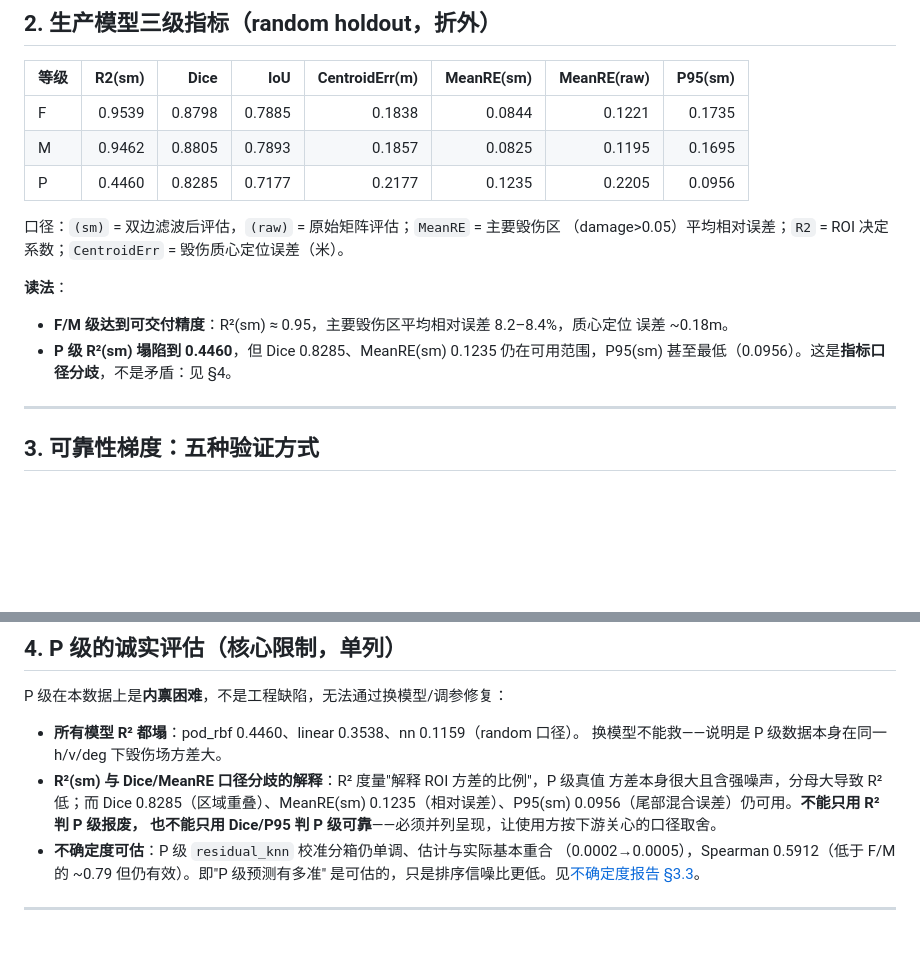
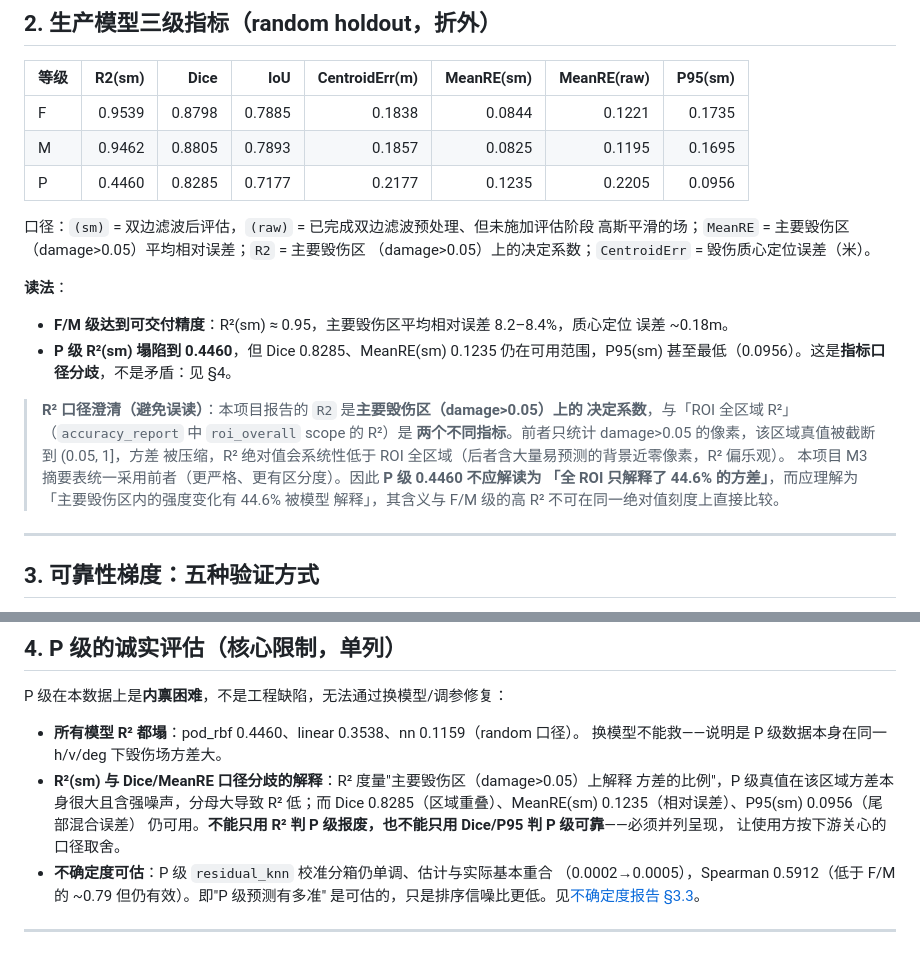
Before and after one commit to neilchen-dev/Damage-GUI, a Markdown page: docs/model-validation-report.md, 2 parts joined by grey strips. GitHub-like rendering; blank space fills up the shorter version.

Commit message:
docs: clarify M3 R2 and raw metric scopes
Clarify that M3 summary R2 is evaluated on the damage>0.05 focus region rather than the full ROI. Also clarify that raw refers to the bilaterally denoised field before evaluation-stage Gaussian smoothing. No scientific code, experiment artifacts, or numerical results changed.

```diff
--- a/docs/model-validation-report.md
+++ b/docs/model-validation-report.md
@@ -40,14 +40,23 @@
 | M | 0.9462 | 0.8805 | 0.7893 | 0.1857 | 0.0825 | 0.1195 | 0.1695 |
 | P | 0.4460 | 0.8285 | 0.7177 | 0.2177 | 0.1235 | 0.2205 | 0.0956 |
 
-口径：`(sm)` = 双边滤波后评估，`(raw)` = 原始矩阵评估；`MeanRE` = 主要毁伤区
-（damage>0.05）平均相对误差；`R2` = ROI 决定系数；`CentroidErr` = 毁伤质心定位误差（米）。
+口径：`(sm)` = 双边滤波后评估，`(raw)` = 已完成双边滤波预处理、但未施加评估阶段
+高斯平滑的场；`MeanRE` = 主要毁伤区（damage>0.05）平均相对误差；`R2` = 主要毁伤区
+（damage>0.05）上的决定系数；`CentroidErr` = 毁伤质心定位误差（米）。
 
 **读法**：
 - **F/M 级达到可交付精度**：R²(sm) ≈ 0.95，主要毁伤区平均相对误差 8.2–8.4%，质心定位
   误差 ~0.18m。
 - **P 级 R²(sm) 塌陷到 0.4460**，但 Dice 0.8285、MeanRE(sm) 0.1235 仍在可用范围，P95(sm)
   甚至最低（0.0956）。这是**指标口径分歧**，不是矛盾：见 §4。
+
+> **R² 口径澄清（避免误读）**：本项目报告的 `R2` 是**主要毁伤区（damage>0.05）上的
+> 决定系数**，与「ROI 全区域 R²」（`accuracy_report` 中 `roi_overall` scope 的 R²）是
+> **两个不同指标**。前者只统计 damage>0.05 的像素，该区域真值被截断到 (0.05, 1]，方差
+> 被压缩，R² 绝对值会系统性低于 ROI 全区域（后者含大量易预测的背景近零像素，R² 偏乐观）。
+> 本项目 M3 摘要表统一采用前者（更严格、更有区分度）。因此 **P 级 0.4460 不应解读为
+> 「全 ROI 只解释了 44.6% 的方差」**，而应理解为「主要毁伤区内的强度变化有 44.6% 被模型
+> 解释」，其含义与 F/M 级的高 R² 不可在同一绝对值刻度上直接比较。
 
 ---
 
@@ -80,10 +89,11 @@ P 级在本数据上是**内禀困难**，不是工程缺陷，无法通过换
 
 - **所有模型 R² 都塌**：pod_rbf 0.4460、linear 0.3538、nn 0.1159（random 口径）。
   换模型不能救——说明是 P 级数据本身在同一 h/v/deg 下毁伤场方差大。
-- **R²(sm) 与 Dice/MeanRE 口径分歧的解释**：R² 度量"解释 ROI 方差的比例"，P 级真值
-  方差本身很大且含强噪声，分母大导致 R² 低；而 Dice 0.8285（区域重叠）、MeanRE(sm)
-  0.1235（相对误差）、P95(sm) 0.0956（尾部混合误差）仍可用。**不能只用 R² 判 P 级报废，
-  也不能只用 Dice/P95 判 P 级可靠**——必须并列呈现，让使用方按下游关心的口径取舍。
+- **R²(sm) 与 Dice/MeanRE 口径分歧的解释**：R² 度量"主要毁伤区（damage>0.05）上解释
+  方差的比例"，P 级真值在该区域方差本身很大且含强噪声，分母大导致 R² 低；而 Dice
+  0.8285（区域重叠）、MeanRE(sm) 0.1235（相对误差）、P95(sm) 0.0956（尾部混合误差）
+  仍可用。**不能只用 R² 判 P 级报废，也不能只用 Dice/P95 判 P 级可靠**——必须并列呈现，
+  让使用方按下游关心的口径取舍。
 - **不确定度可估**：P 级 `residual_knn` 校准分箱仍单调、估计与实际基本重合
   （0.0002→0.0005），Spearman 0.5912（低于 F/M 的 ~0.79 但仍有效）。即"P 级预测有多准"
   是可估的，只是排序信噪比更低。见[不确定度报告 §3.3](uncertainty-validation.md)。
```
Also changed, not shown: docs/ablation-study.md (+4 -2 lines), docs/m3-acceptance-report.md (+1 -1 lines).
